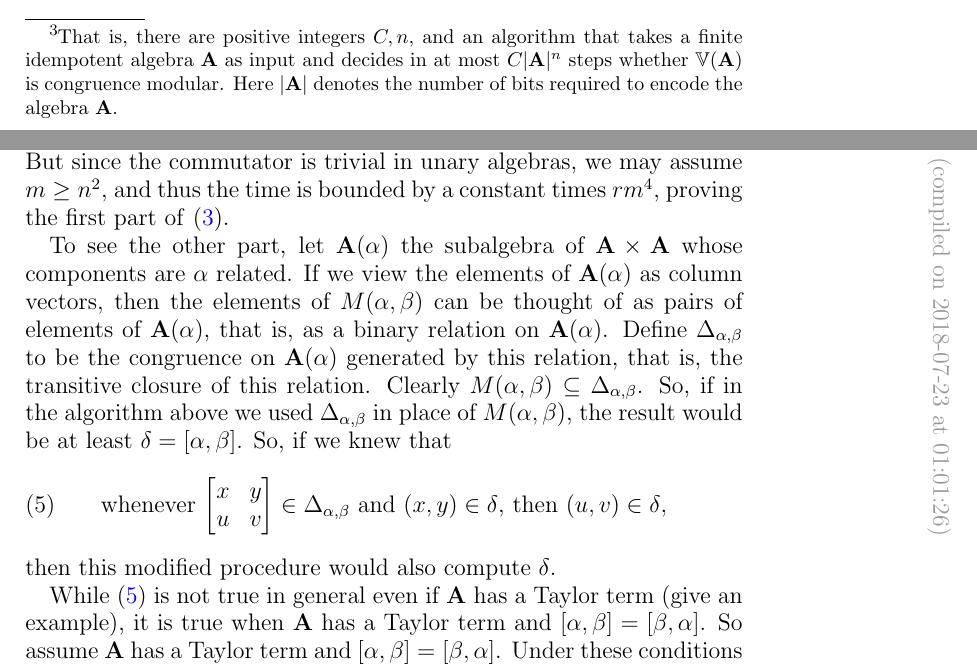
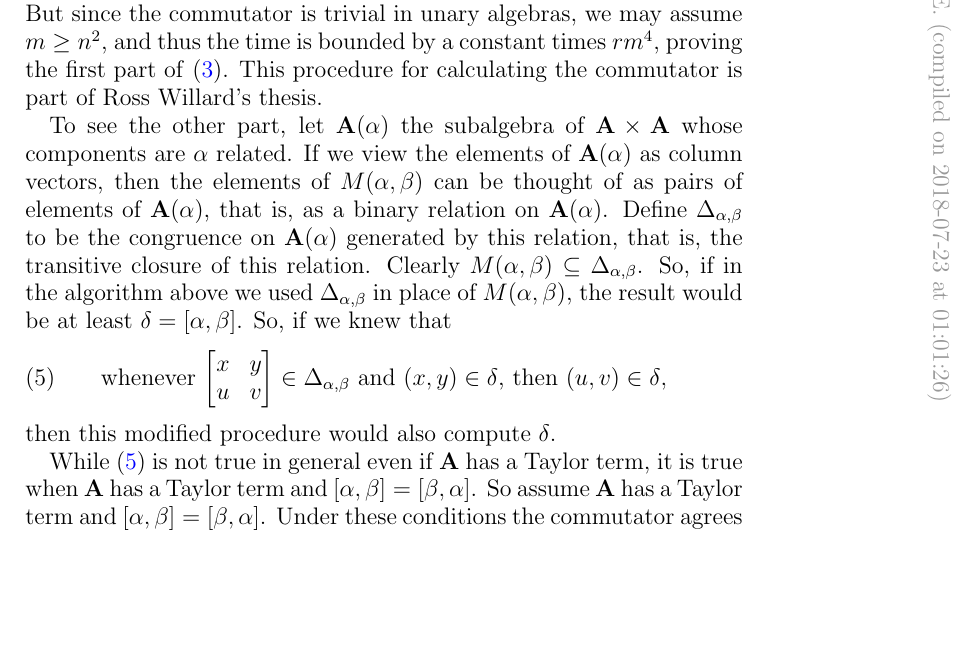
Before and after one commit to UniversalAlgebra/term-conditions, a LaTeX paper (DiffTerm/diffTerm.tex): two parts of pages 5 and 12 of 23 before the commit and part of page 12 of 23 after it, the two joined at a grey line, cut at the place of the change, the shorter picture padded with empty space. Compiled offline with pdfLaTeX.

Commit message:
Minor changes; see emial of 7/22/2018.

```diff
--- a/DiffTerm/diffTerm.tex
+++ b/DiffTerm/diffTerm.tex
@@ -927,13 +930,16 @@ or else there are nonempty tails that are easy to find
 (since they occur in a 3-generated subalgebra of $\alg{A}^2$).
 It follows that Problem~\ref{prob:2} has a positive answer:
 deciding whether or not a finite idempotent algebra generates a congruence
-modular variety is tractable.\footnote{That is, there are positive integers
-  $C, n$, and an algorithm that takes
-  a finite idempotent algebra $\alg{A}$ as input and decides
-  in at most $C|\alg{A}|^n$ steps whether $\bbV(\alg{A})$ is congruence modular.
-  Here $|\alg{A}|$ denotes the number of bits required to encode the algebra $\alg{A}$.}
-%% polynomial-time algorithm to decide, for a finite idempotent algebra $\alg{A}$,
-%% whether $\bbV(\alg{A})$ is congruence modular.}
+modular variety is tractable.%
+%\footnote{That is, there are positive integers
+%$C, n$, and an algorithm that takes
+%a finite idempotent algebra $\alg{A}$ as input and decides
+%in at most $C|\alg{A}|^n$ steps whether $\bbV(\alg{A})$ is congruence modular.
+%Here $|\alg{A}|$ denotes the number of bits required to encode
+%the algebra $\alg{A}$.}
+% polynomial-time algorithm to decide,
+%for a finite idempotent algebra $\alg{A}$,
+% whether $\bbV(\alg{A})$ is congruence modular.}
 
 Our goal is to use the same strategy to solve Problem~\ref{prob:1}.
 As such, we revisit each of the lemmas in Section 3 of \cite{Freese:2009},
@@ -1616,6 +1622,8 @@ $rm^4 + n(n^4 + rm) = rm^4 + n^5 + nrm$.
 But since the commutator is trivial in unary algebras, we may
 assume $m \ge n^2$, and thus the time is bounded by a
 constant times $rm^4$, proving the first part of~\eqref{speed3}.
+This procedure for calculating the commutator is part
+of Ross Willard's thesis.
 
 To see the other part,
 let $\alg A(\alpha)$ the subalgebra
@@ -1642,7 +1650,7 @@ then this modified procedure would also
 compute~$\delta$.
 
 While \eqref{deltaStatement} is not true in general even if
-$\alg A$ has a Taylor term (give an example), it is true when
+$\alg A$ has a Taylor term, it is true when
 $\alg A$ has a Taylor term and $[\alpha,\beta] = [\beta,\alpha]$.
 So assume $\alg A$ has a Taylor term and $[\alpha,\beta] = [\beta,\alpha]$.
 Under these conditions the commutator agrees with the
```
Also changed, not shown: DiffTerm/diffTerm.tex (9 more changed lines).
